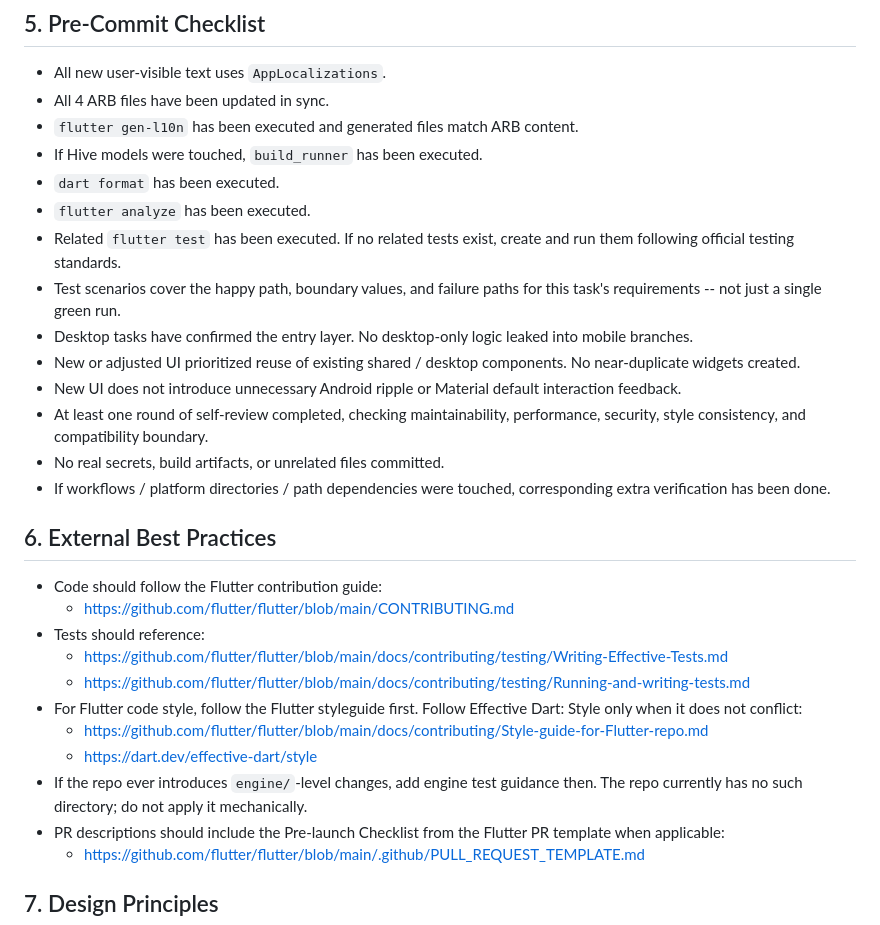
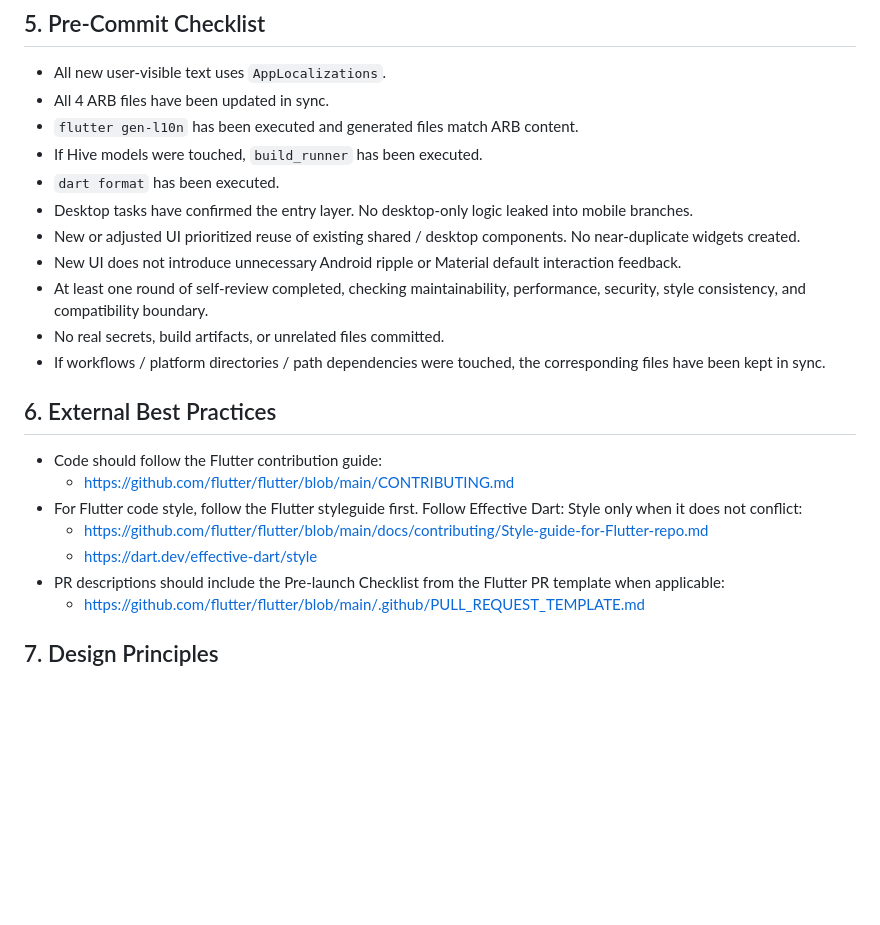
Before and after one commit to abc12524/kelivo-agent, a Markdown page: AGENTS.md, the part around one of its changes. Rendered like a GitHub page; blank space fills up the shorter version.

```diff
--- a/AGENTS.md
+++ b/AGENTS.md
@@ -258,27 +233,20 @@ flutter test
 - `flutter gen-l10n` has been executed and generated files match ARB content.
 - If Hive models were touched, `build_runner` has been executed.
 - `dart format` has been executed.
-- `flutter analyze` has been executed.
-- Related `flutter test` has been executed. If no related tests exist, create and run them following official testing standards.
-- Test scenarios cover the happy path, boundary values, and failure paths for this task's requirements -- not just a single green run.
 - Desktop tasks have confirmed the entry layer. No desktop-only logic leaked into mobile branches.
 - New or adjusted UI prioritized reuse of existing shared / desktop components. No near-duplicate widgets created.
 - New UI does not introduce unnecessary Android ripple or Material default interaction feedback.
 - At least one round of self-review completed, checking maintainability, performance, security, style consistency, and compatibility boundary.
 - No real secrets, build artifacts, or unrelated files committed.
-- If workflows / platform directories / path dependencies were touched, corresponding extra verification has been done.
+- If workflows / platform directories / path dependencies were touched, the corresponding files have been kept in sync.
 
 ## 6. External Best Practices
 
 - Code should follow the Flutter contribution guide:
   - https://github.com/flutter/flutter/blob/main/CONTRIBUTING.md
-- Tests should reference:
-  - https://github.com/flutter/flutter/blob/main/docs/contributing/testing/Writing-Effective-Tests.md
-  - https://github.com/flutter/flutter/blob/main/docs/contributing/testing/Running-and-writing-tests.md
 - For Flutter code style, follow the Flutter styleguide first. Follow Effective Dart: Style only when it does not conflict:
   - https://github.com/flutter/flutter/blob/main/docs/contributing/Style-guide-for-Flutter-repo.md
   - https://dart.dev/effective-dart/style
-- If the repo ever introduces `engine/`-level changes, add engine test guidance then. The repo currently has no such directory; do not apply it mechanically.
 - PR descriptions should include the Pre-launch Checklist from the Flutter PR template when applicable:
   - https://github.com/flutter/flutter/blob/main/.github/PULL_REQUEST_TEMPLATE.md
 
```
Also changed, not shown: other parts of AGENTS.md (+7 -32 lines).
